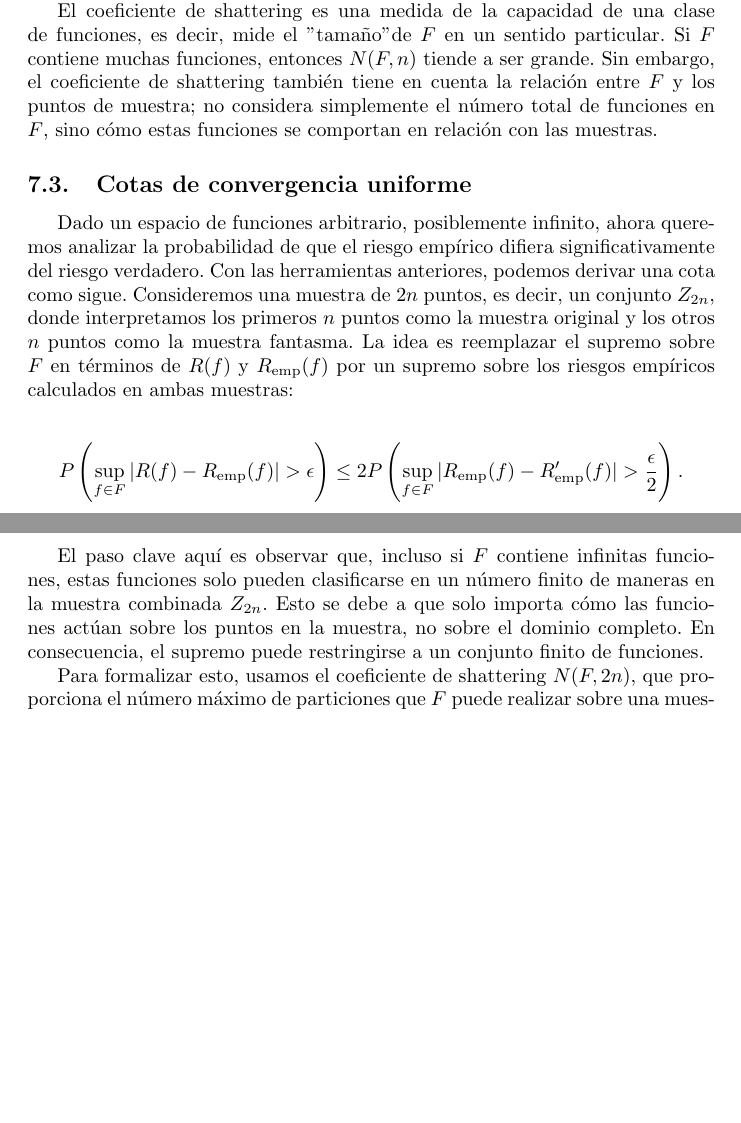
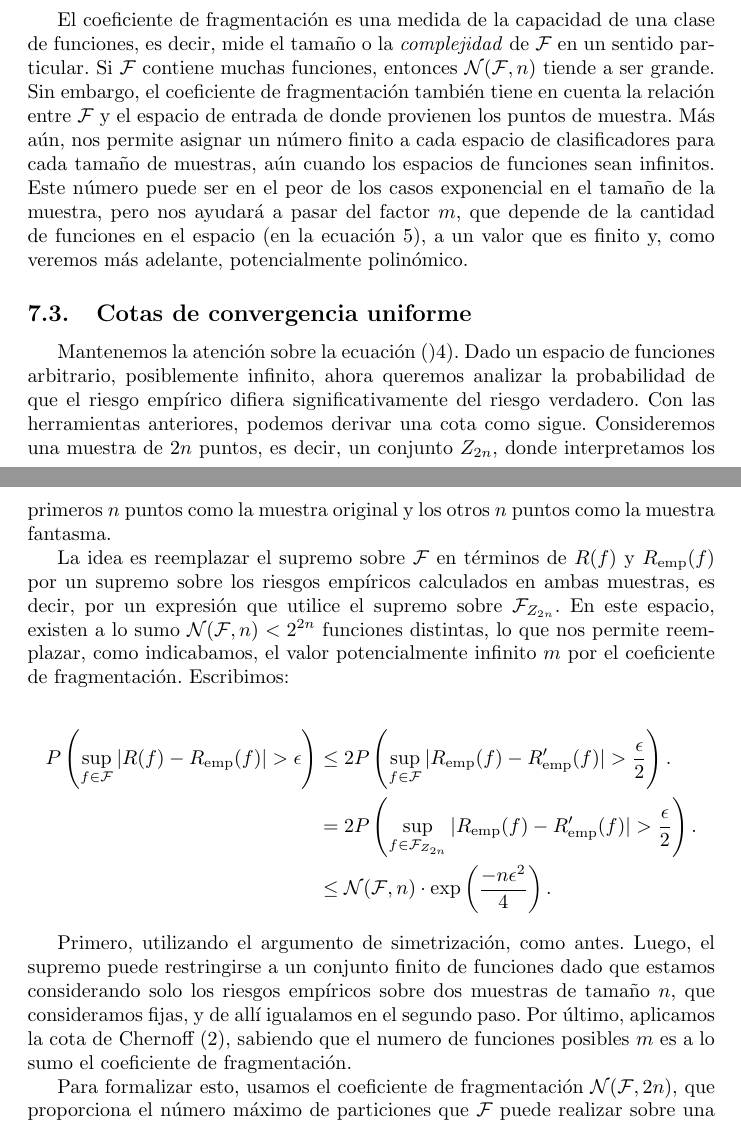
Before and after one commit to Harrynski/Tesis_fundamentos_del_aprendizaje_automatico, a LaTeX document (1. LaTeX/main.tex): two parts of pages 26 and 27 of 28 before the commit and two parts of pages 27 and 28 of 30 after it, joined at a grey line, cut so that both start at the same text, the shorter picture padded with empty space. The pictures show the PDF file 1. LaTeX/main.pdf that the author committed with the source.

Commit message:
corregido hasta 7.4 no incluido

```diff
--- a/1. LaTeX/main.tex
+++ b/1. LaTeX/main.tex
@@ -710,6 +711,6 @@ toman valores solo en el intervalo \([0, 1]\), entonces:
 P\left( \left| \frac{1}{n} \sum_{i=1}^n \xi_i - \mathbb{E}(\xi) \right| \geq \epsilon \right) \leq
-2 \exp(-2n\epsilon^2). \tag{I}
-\]
+2 \exp(-2n\epsilon^2).
+\end{equation}
 
 Este teorema establece que la probabilidad de que la media de la muestra se desvíe más de \(\epsilon\) del
 valor esperado de la distribución está acotada por una cantidad muy pequeña, específicamente \(2 \exp(-2n\epsilon^2)\).
@@ -1044,10 +1045,9 @@ AGREGAR FIGURA DE EJEMPLO CON DOS FUNCIONES LINEALES SEPARANDO DE IGUAL MANERA L
 Por lo tanto, todas las funciones \(f, g\) que coinciden tanto en la muestra original como en la muestra fantasma
 producirán el mismo término \(|R_{\text{emp}}(f) - R'_{\text{emp}}(f)|\). Así, las únicas funciones que
 necesitamos considerar para calcular el supremo son las \(2^{n}\) funciones que podemos obtener en la muestra
-original y la muestra fantasma juntas. Por lo tanto, podemos reemplazar el supremo sobre \(f \in F\) por el
+original y la muestra fantasma juntas. Por lo tanto, podemos reemplazar el supremo sobre \(f \in \mathcal{F}\) por el
 supremo sobre una clase finita de funciones con como máximo \(2^{n}\) funciones.\\
 
 
-\subsection{ El coeficiente de shattering}
+\subsection{ El coeficiente de fragmentación}
 
-Para analizar más a fondo la capacidad de una clase de funciones \(F\), introducimos el concepto de
@@ -1060,4 +1058,7 @@ de shattering como:
+tomada sobre $X$.\\
 
-\[
-N(F, n) = \max \{|F_{Z_n}| \mid X_1, \dots, X_n \in X\}.
-\]
+\begin{dfn}
+    Sean \(\mathcal{F}\) una clase de funciones y \(Z_n := \{(X_1, Y_1), \dots, (X_n, Y_n)\}\) un conjunto de \(n\) puntos
+    etiquetados. Definimos la relación $\sim$ sobre \(\mathcal{F}\):
+        \[
+        f_1 \sim f_2 \qquad \text{si} \qquad f_1(X_i) = f_2(X_i) \quad \forall i = 1, \dots, n.
@@ -1063,0 +1074,2 @@ N(F, n) = \max \{|F_{Z_n}| \mid X_1, \dots, X_n \in X\}.
+\end{dfn}
+\begin{dfn}
@@ -1068,8 +1079,5 @@ Si \(N(F, n) = 2^n\), esto significa que existe una muestra de tamaño \(n\) que
-de todas las formas posibles por funciones en \(F\). En este caso, decimos que la clase de funciones
-\(F\) \textbf{shatters} (fragmenta) el conjunto de \(n\) puntos.
+    \[
+    \mathcal{N}(\mathcal{F}, n) = \max_{Z_n} \{|\mathcal{F}_{Z_n}|\} = \max_{\{X_1, \dots, X_n\}}\{|\mathcal{F}_{\{X_1, \dots, X_n\}}| \mid X_1, \dots, X_n \in X\}.
+    \]\\
+\end{dfn}
 
-El coeficiente de shattering es una medida de la capacidad de una clase de funciones, es decir, mide
-el "tamaño" de \(F\) en un sentido particular. Si \(F\) contiene muchas funciones, entonces
-\(N(F, n)\) tiende a ser grande. Sin embargo, el coeficiente de shattering también tiene en cuenta
-la relación entre \(F\) y los puntos de muestra; no considera simplemente el número total de funciones
-en \(F\), sino cómo estas funciones se comportan en relación con las muestras.
@@ -1075,0 +1092 @@ en \(F\), sino cómo estas funciones se comportan en relación con las muestras.
+si \(\mathcal{N}(\mathcal{F}, n) = 2^n\), existe al menos una muestra de tamaño \(n\) que puede ser separada
@@ -1075,0 +1103 @@ en \(F\), sino cómo estas funciones se comportan en relación con las muestras.
+\begin{figure}[h]
@@ -1076,9 +1120,15 @@ en \(F\), sino cómo estas funciones se comportan en relación con las muestras.
+el tamaño o la \textit{complejidad} de \(\mathcal{F}\) en un sentido particular. Si \(\mathcal{F}\) contiene muchas funciones, entonces
+$\mathcal{N}(\mathcal{F}, n)$ tiende a ser grande. Sin embargo, el coeficiente de fragmentación también tiene en cuenta
+la relación entre \(\mathcal{F}\) y el espacio de entrada de donde provienen los puntos de muestra. Más aún, nos permite asignar un número
+finito a cada espacio de clasificadores para cada tamaño de muestras, aún cuando los espacios de funciones sean infinitos. Este número puede
+ser en el peor de los casos exponencial en el tamaño de la muestra, pero nos ayudará a pasar del factor $m$, que depende de la cantidad
+de funciones en el espacio (en la ecuación \ref{eq: chernoff acotada por m}), a un valor que es finito y, como veremos más adelante,
+potencialmente polinómico.
 
 \subsection{Cotas de convergencia uniforme}
 
-Dado un espacio de funciones arbitrario, posiblemente infinito, ahora queremos analizar la probabilidad
+Mantenemos la atención sobre la ecuación ()\ref{eq:med_unif_riesgo_riesgo_emp}). Dado un espacio de funciones arbitrario,
+posiblemente infinito, ahora queremos analizar la probabilidad
 de que el riesgo empírico difiera significativamente del riesgo verdadero. Con las herramientas anteriores,
 podemos derivar una cota como sigue. Consideremos una muestra de \(2n\) puntos, es decir, un conjunto
 \(Z_{2n}\), donde interpretamos los primeros \(n\) puntos como la muestra original y los otros \(n\)
-puntos como la muestra fantasma. La idea es reemplazar el supremo sobre \(F\) en términos de \(R(f)\) y
-\(R_{\text{emp}}(f)\) por un supremo sobre los riesgos empíricos calculados en ambas muestras:
@@ -1085,33 +1139,39 @@ puntos como la muestra fantasma. La idea es reemplazar el supremo sobre \(F\) en
+que utilice el supremo sobre \(\mathcal{F}_{Z_{2n}}\). En este espacio, existen a lo sumo $\mathcal{N}(\mathcal{F}, n)<2^{2n}$
+funciones distintas, lo que nos permite reemplazar, como indicabamos, el valor potencialmente infinito $m$ por el coeficiente de
+fragmentación. Escribimos:
 
 \[
-P\left(\sup_{f \in F} |R(f) - R_{\text{emp}}(f)| > \epsilon\right) \leq
-2P\left(\sup_{f \in F} |R_{\text{emp}}(f) - R'_{\text{emp}}(f)| > \frac{\epsilon}{2}\right).
+\begin{aligned}
+P\left(\sup_{f \in \mathcal{F}} |R(f) - R_{\text{emp}}(f)| > \epsilon\right) &\leq
+2P\left(\sup_{f \in \mathcal{F}} |R_{\text{emp}}(f) - R'_{\text{emp}}(f)| > \frac{\epsilon}{2}\right).\\
+& = 2P\left(\sup_{f \in \mathcal{F}_{Z_{2n}}} |R_{\text{emp}}(f) - R'_{\text{emp}}(f)| > \frac{\epsilon}{2}\right).\\
+& \leq  \mathcal{N}(\mathcal{F}, n)\cdot \exp\left(\frac{-n\epsilon^2}{4}\right).
+\end{aligned}
 \]
 
-El paso clave aquí es observar que, incluso si \(F\) contiene infinitas funciones, estas funciones solo
-pueden clasificarse en un número finito de maneras en la muestra combinada \(Z_{2n}\). Esto se debe
-a que solo importa cómo las funciones actúan sobre los puntos en la muestra, no sobre el dominio completo.
-En consecuencia, el supremo puede restringirse a un conjunto finito de funciones.
+Primero, utilizando el argumento de simetrización, como antes. Luego, el supremo puede restringirse a un conjunto finito de funciones
+dado que estamos considerando solo los riesgos empíricos sobre dos muestras de tamaño $n$, que consideramos fijas, y de allí igualamos
+en el segundo paso. Por último, aplicamos la cota de Chernoff (\ref{eq:Chernoff}), sabiendo que el numero de funciones
+posibles $m$ es a lo sumo el coeficiente de fragmentación.
 
-Para formalizar esto, usamos el coeficiente de shattering \(N(F, 2n)\), que proporciona el número máximo
-de particiones que \(F\) puede realizar sobre una muestra de \(2n\) puntos. Aplicando el límite de la unión
+Para formalizar esto, usamos el coeficiente de fragmentación \(\mathcal{N}(\mathcal{F}, 2n)\), que proporciona el número máximo
+de particiones que \(\mathcal{F}\) puede realizar sobre una muestra de \(2n\) puntos. Aplicando el límite de la unión
 y la cota de Chernoff, obtenemos:
 
 \[
-P\left(\sup_{f \in F} |R(f) - R_{\text{emp}}(f)| > \epsilon \right) \leq
-2N(F, 2n) \exp\left(-\frac{n\epsilon^2}{4}\right).
+P\left(\sup_{f \in \mathcal{F}} |R(f) - R_{\text{emp}}(f)| > \epsilon \right) \leq
+2\mathcal{N}(\mathcal{F}, 2n) \exp\left(-\frac{n\epsilon^2}{4}\right).
 \]
 
-Esta es una cota de convergencia uniforme que conecta el coeficiente de shattering con la probabilidad de
+Esta es una cota de convergencia uniforme que conecta el coeficiente de fragmentación con la probabilidad de
 que el riesgo empírico se desvíe significativamente del riesgo verdadero. Para que la minimización del riesgo
-empírico sea consistente, es suficiente que \(N(F, n)\) crezca a un ritmo razonablemente lento, por ejemplo,
+empírico sea consistente, es suficiente que $\mathcal{N}(\mathcal{F}, n)$ crezca a un ritmo razonablemente lento, por ejemplo,
 polinomialmente en \(n\).
 
 \subsection{La dimensión VC}
 
-Aunque el coeficiente de shattering es útil, a menudo es difícil calcularlo para clases de funciones arbitrarias.
+Aunque el coeficiente de fragmentación es útil, a menudo es difícil calcularlo para clases de funciones arbitrarias.
 Para abordar esto, introducimos la \textbf{dimensión VC} (dimensión de Vapnik-Chervonenkis), que es una
 medida más simple y ampliamente utilizada de la capacidad de una clase de funciones.
 
 Decimos que una muestra \(Z_n\) de tamaño \(n\) es fragmentada (\textit{shattered}) por la clase de funciones
-\(F\) si \(N(F, n) = 2^n\). Es decir, \(F\) puede realizar cualquier separación posible de etiquetas sobre
@@ -1120,10 +1181,10 @@ máximo de una muestra que puede ser fragmentada por \(F\). Formalmente:
 
 \[
-\text{VC}(F) = \max \{n \in \mathbb{N} \mid N(F, n) = 2^n\}.
+\text{VC}(\mathcal{F}) = \max \{n \in \mathbb{N} \mid \mathcal{N}(\mathcal{F}, n) = 2^n\}.
 \]
 
-Si no existe tal máximo, definimos \(\text{VC}(F) = \infty\). La dimensión VC tiene una interpretación combinatoria
-elegante y proporciona una forma práctica de analizar la capacidad de \(F\). Por ejemplo, si \(\text{VC}(F)\)
+Si no existe tal máximo, definimos \(\text{VC}(\mathcal{F}) = \infty\). La dimensión VC tiene una interpretación combinatoria
+elegante y proporciona una forma práctica de analizar la capacidad de \(\mathcal{F}\). Por ejemplo, si \(\text{VC}(\mathcal{F})\)
 es finita, podemos garantizar la consistencia de la minimización del riesgo empírico. Además, una clase de funciones
 con dimensión VC más baja tiende a tener una mejor capacidad de generalización.
 
```
Also changed, not shown: 1. LaTeX/Images/5.png (added), 1. LaTeX/main.pdf, 1. LaTeX/main.tex (130 more changed lines), 8 other files.
